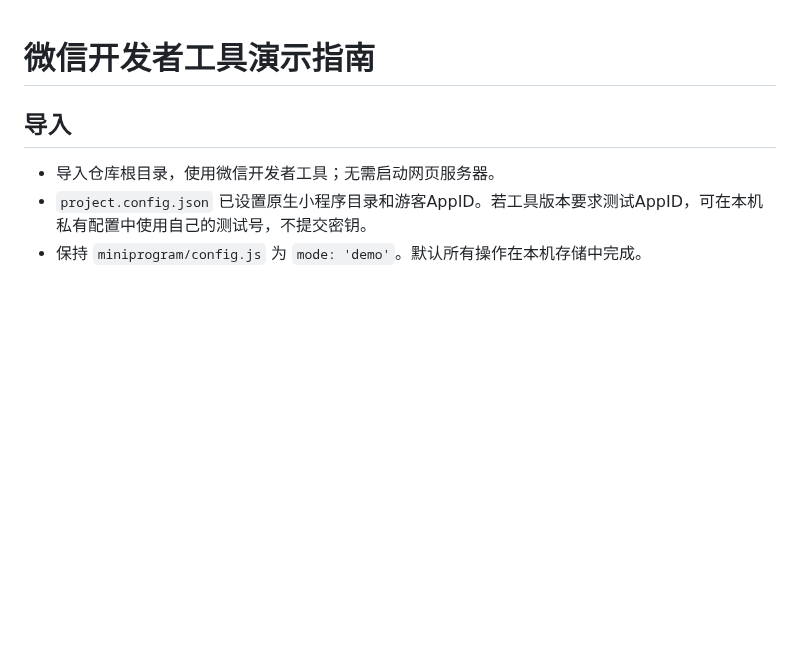
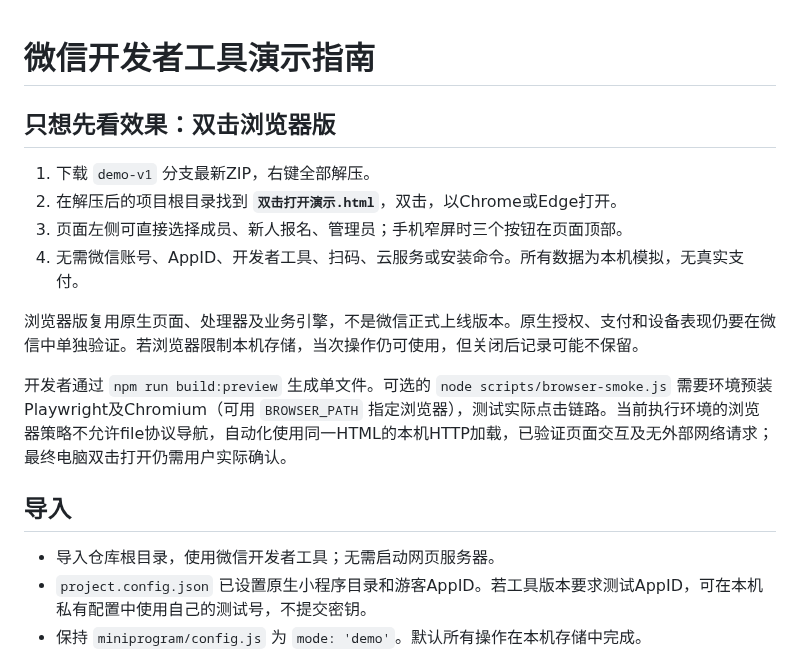
Before and after one commit to Zhao518118/hongbin-fitness-mini, a Markdown page: docs/demo-guide.md, the part around the change. Drawn GitHub-style; blank space fills up the shorter version.

```diff
--- a/docs/demo-guide.md
+++ b/docs/demo-guide.md
@@ -1,4 +1,15 @@
 # 微信开发者工具演示指南
+
+## 只想先看效果：双击浏览器版
+
+1. 下载 `demo-v1` 分支最新ZIP，右键全部解压。
+2. 在解压后的项目根目录找到 **`双击打开演示.html`**，双击，以Chrome或Edge打开。
+3. 页面左侧可直接选择成员、新人报名、管理员；手机窄屏时三个按钮在页面顶部。
+4. 无需微信账号、AppID、开发者工具、扫码、云服务或安装命令。所有数据为本机模拟，无真实支付。
+
+浏览器版复用原生页面、处理器及业务引擎，不是微信正式上线版本。原生授权、支付和设备表现仍要在微信中单独验证。若浏览器限制本机存储，当次操作仍可使用，但关闭后记录可能不保留。
+
+开发者通过 `npm run build:preview` 生成单文件。可选的 `node scripts/browser-smoke.js` 需要环境预装Playwright及Chromium（可用 `BROWSER_PATH` 指定浏览器），测试实际点击链路。当前执行环境的浏览器策略不允许file协议导航，自动化使用同一HTML的本机HTTP加载，已验证页面交互及无外部网络请求；最终电脑双击打开仍需用户实际确认。
 
 ## 导入
 
```
Also changed, not shown: README.md (+10 -0 lines), docs/browser-preview-mobile.png (added), docs/browser-preview.png (added), 5 other files.
